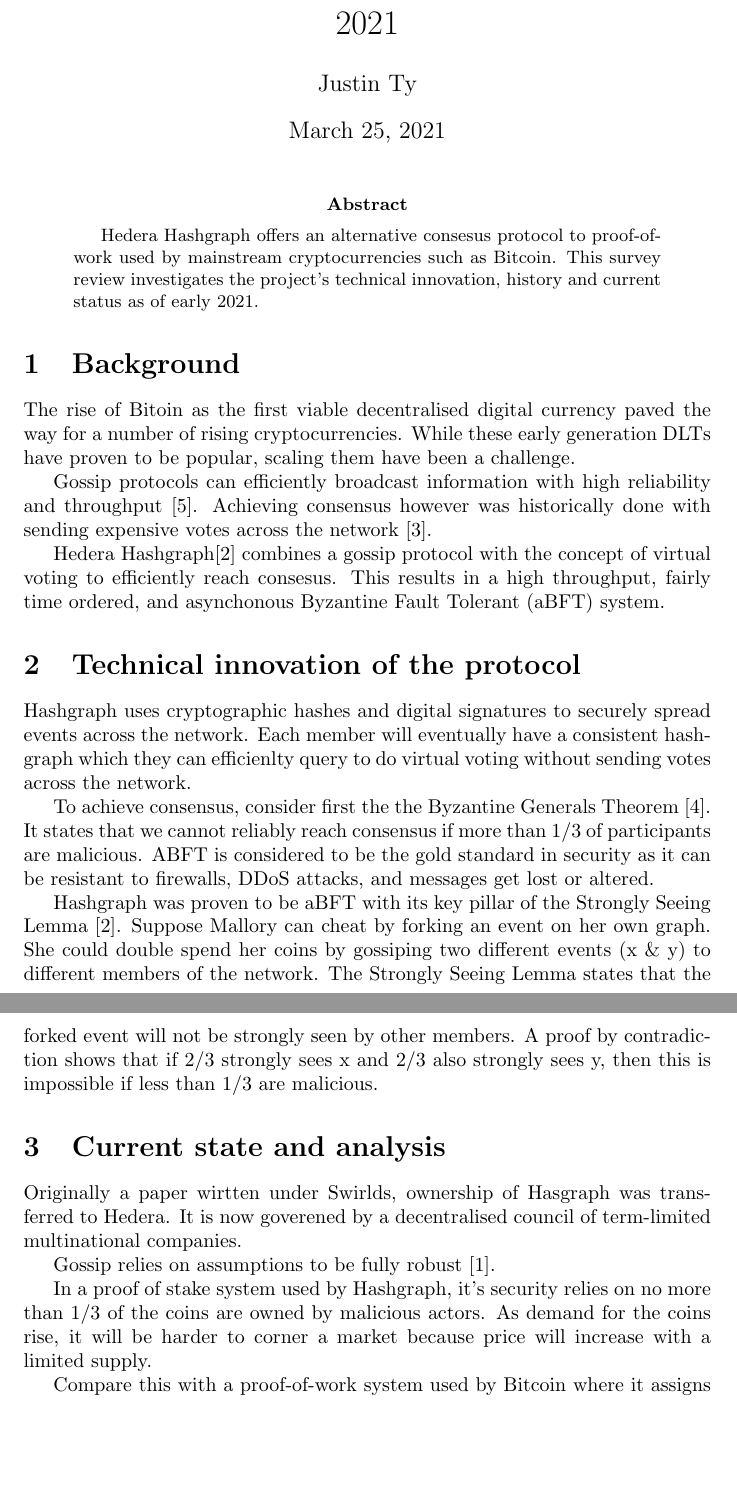
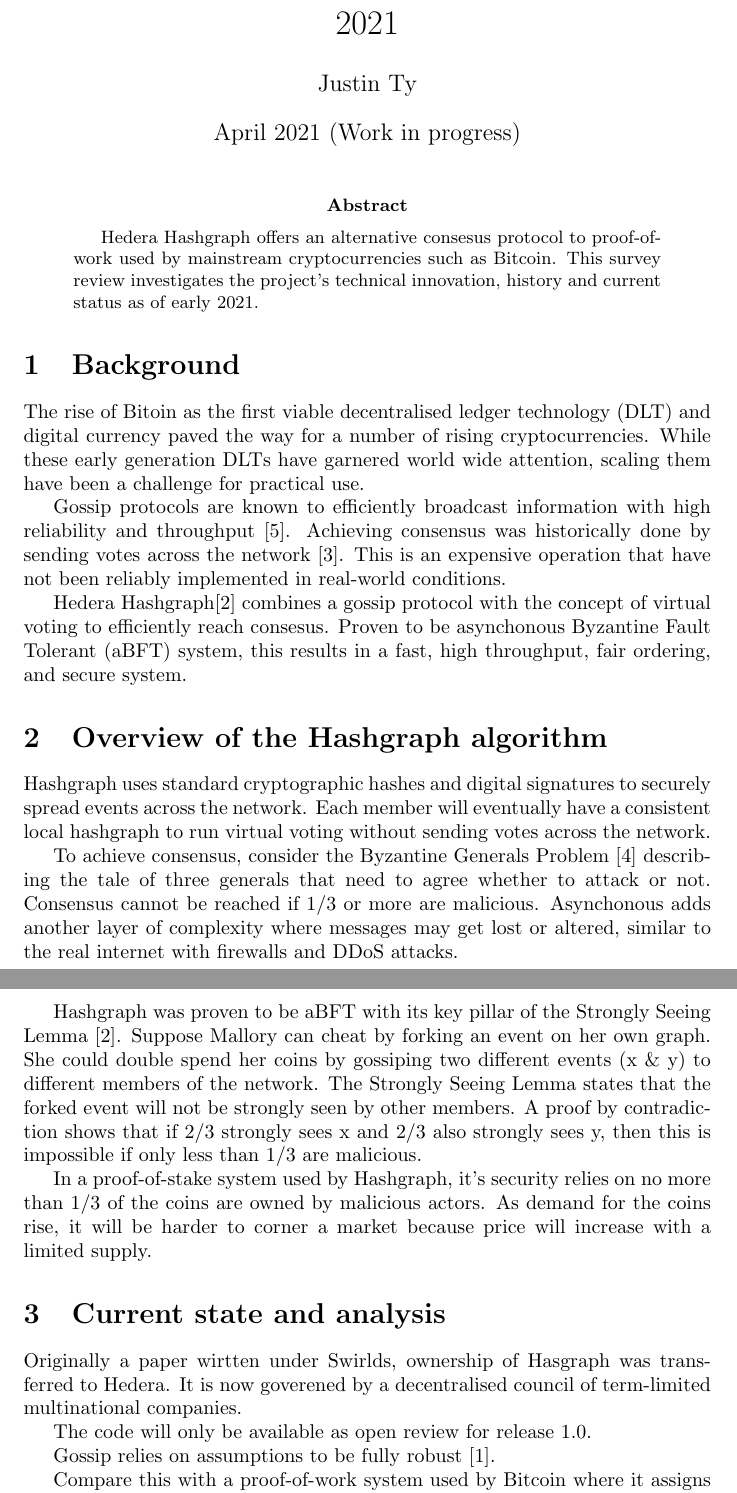
Before and after one commit to mrJTY/papers, a LaTeX problem sheet (comp6451-cryptocurrency-and-dlt/hashgraph-research-assignment.tex, which reads comp6451-cryptocurrency-and-dlt/chapters/01-background.tex, comp6451-cryptocurrency-and-dlt/chapters/02-description.tex, comp6451-cryptocurrency-and-dlt/chapters/03-analysis.tex): two parts of pages 1 and 2 of 2, joined at a grey line, cut so that both start at the same text, the shorter picture padded with empty space. Compiled offline with pdfLaTeX.

Commit message:
overview

```diff
--- a/comp6451-cryptocurrency-and-dlt/chapters/01-background.tex
+++ b/comp6451-cryptocurrency-and-dlt/chapters/01-background.tex
@@ -1,9 +1,9 @@
 \section{Background}
 
-The rise of Bitoin as the first viable decentralised digital currency paved the way for a number of rising cryptocurrencies. While these early generation DLTs have proven to be popular, scaling them have been a challenge.
+The rise of Bitoin as the first viable decentralised ledger technology (DLT) and digital currency paved the way for a number of rising cryptocurrencies. While these early generation DLTs have garnered world wide attention, scaling them have been a challenge for practical use.
 
 % When a proof-of-work is used to achieve consensus, the rate of which blocks can be added were intentionally made slow so that a leader can decide consensus.
 
-Gossip protocols can efficiently broadcast information with high reliability and throughput \cite{birman}. Achieving consensus however was historically done with sending expensive votes across the network \cite{berman1989towards}.
+Gossip protocols are known to efficiently broadcast information with high reliability and throughput \cite{birman}. Achieving consensus was historically done by sending votes across the network \cite{berman1989towards}. This is an expensive operation that have not been reliably implemented in real-world conditions.
 
-Hedera Hashgraph\cite{baird2016} combines a gossip protocol with the concept of virtual voting to efficiently reach consesus. This results in a high throughput, fairly time ordered, and asynchonous Byzantine Fault Tolerant (aBFT) system.
+Hedera Hashgraph\cite{baird2016} combines a gossip protocol with the concept of virtual voting to efficiently reach consesus. Proven to be asynchonous Byzantine Fault Tolerant (aBFT) system, this results in a fast, high throughput, fair ordering, and secure system.
--- a/comp6451-cryptocurrency-and-dlt/chapters/02-description.tex
+++ b/comp6451-cryptocurrency-and-dlt/chapters/02-description.tex
@@ -1,13 +1,14 @@
-\section{Technical innovation of the protocol}
+\section{Overview of the Hashgraph algorithm}
 
 % insert figure
 
-Hashgraph uses cryptographic hashes and digital signatures to securely spread events across the network. Each member will eventually have a consistent hashgraph which they can efficienlty query to do virtual voting without sending votes across the network.
+Hashgraph uses standard cryptographic hashes and digital signatures to securely spread events across the network. Each member will eventually have a consistent local hashgraph to run virtual voting without sending votes across the network.
 
-To achieve consensus, consider first the the Byzantine Generals Theorem \cite{shostak1982byzantine}. It states that we cannot reliably reach consensus if more than 1/3 of participants are malicious. ABFT is considered to be the gold standard in security as it can be resistant to firewalls, DDoS attacks, and messages get lost or altered.
+To achieve consensus, consider the Byzantine Generals Problem \cite{shostak1982byzantine} describing the tale of three generals that need to agree whether to attack or not. Consensus cannot be reached if 1/3 or more are malicious. Asynchonous adds another layer of complexity where messages may get lost or altered, similar to the real internet with firewalls and DDoS attacks.
 
-Hashgraph was proven to be aBFT with its key pillar of the Strongly Seeing Lemma \cite{baird2016}. Suppose Mallory can cheat by forking an event on her own graph. She could double spend her coins by gossiping two different events (x \& y) to different members of the network. The Strongly Seeing Lemma states that the forked event will not be strongly seen by other members. A proof by contradiction shows that if 2/3 strongly sees x and 2/3 also strongly sees y, then this is impossible if less than 1/3 are malicious.
+Hashgraph was proven to be aBFT with its key pillar of the Strongly Seeing Lemma \cite{baird2016}. Suppose Mallory can cheat by forking an event on her own graph. She could double spend her coins by gossiping two different events (x \& y) to different members of the network. The Strongly Seeing Lemma states that the forked event will not be strongly seen by other members. A proof by contradiction shows that if 2/3 strongly sees x and 2/3 also strongly sees y, then this is impossible if only less than 1/3 are malicious.
 
+In a proof-of-stake system used by Hashgraph, it's security relies on no more than 1/3 of the coins are owned by malicious actors. As demand for the coins rise, it will be harder to corner a market because price will increase with a limited supply.
 % To prove how it works, let us define what strongly seeing an event means.
 
 % The Strongly Seeing Theorem <CITE> is the key pillar of how hashgraph works. The proof is by contradiction. Suppose Mallory wants to cheat the system by forking an event. (This is a condensed summary of the proof, see the whitepaper for the full proof) Alice's local hashgraph reads 2n/3 x strongly sees w and another 2n/3 strongly sees y, then the intersection must be >1/3. The assumption is no more than 1/3 is dishonest so there must be an honest member in between. However, that honest member cannot strongly see both events because x and y are fork and breaks the definition of strongly seeing. This is a contradiction therefore the assumption that x strongly sees w is false. Mallory will not be able to cheat if no more than 1/3 of the nodes are malicious.
--- a/comp6451-cryptocurrency-and-dlt/chapters/03-analysis.tex
+++ b/comp6451-cryptocurrency-and-dlt/chapters/03-analysis.tex
@@ -3,12 +3,13 @@
 % Governance
 Originally a paper wirtten under Swirlds, ownership of Hasgraph was transferred to Hedera. It is now goverened by a decentralised council of term-limited multinational companies.
 
+% Code
+The code will only be available as open review for release 1.0.
 
 % Analysis of the algorithm
 Gossip relies on assumptions to be fully robust \cite{alvisi}.
 
 % Analysis on security
-In a proof of stake system used by Hashgraph, it's security relies on no more than 1/3 of the coins are owned by malicious actors. As demand for the coins rise, it will be harder to corner a market because price will increase with a limited supply.
 
 Compare this with a proof-of-work system used by Bitcoin where it assigns a leader to append blocks to the chain with the process of mining. A proof-of-stake is more environmentally friendly as no mining is done, 1 coin = 1 vote. It can also be argued to be fairer because it does not favour entities with economies of scale.
 
--- a/comp6451-cryptocurrency-and-dlt/hashgraph-research-assignment.tex
+++ b/comp6451-cryptocurrency-and-dlt/hashgraph-research-assignment.tex
@@ -9,7 +9,7 @@
 
 \author{Justin Ty}
 \title{Hedera Hashgraph - A Survey Review in April 2021 }
-\date{\today}
+\date{April 2021 (Work in progress)}
 
 \maketitle
 
```
